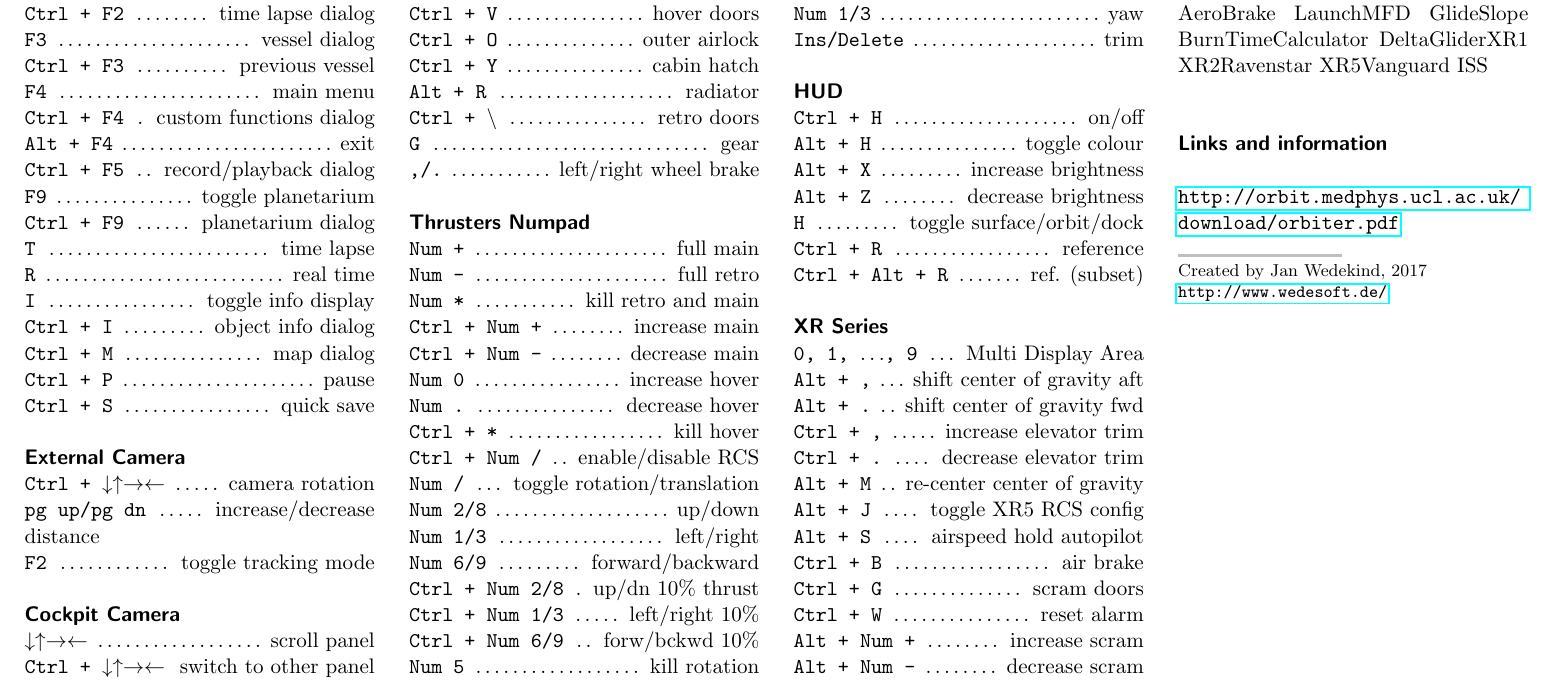
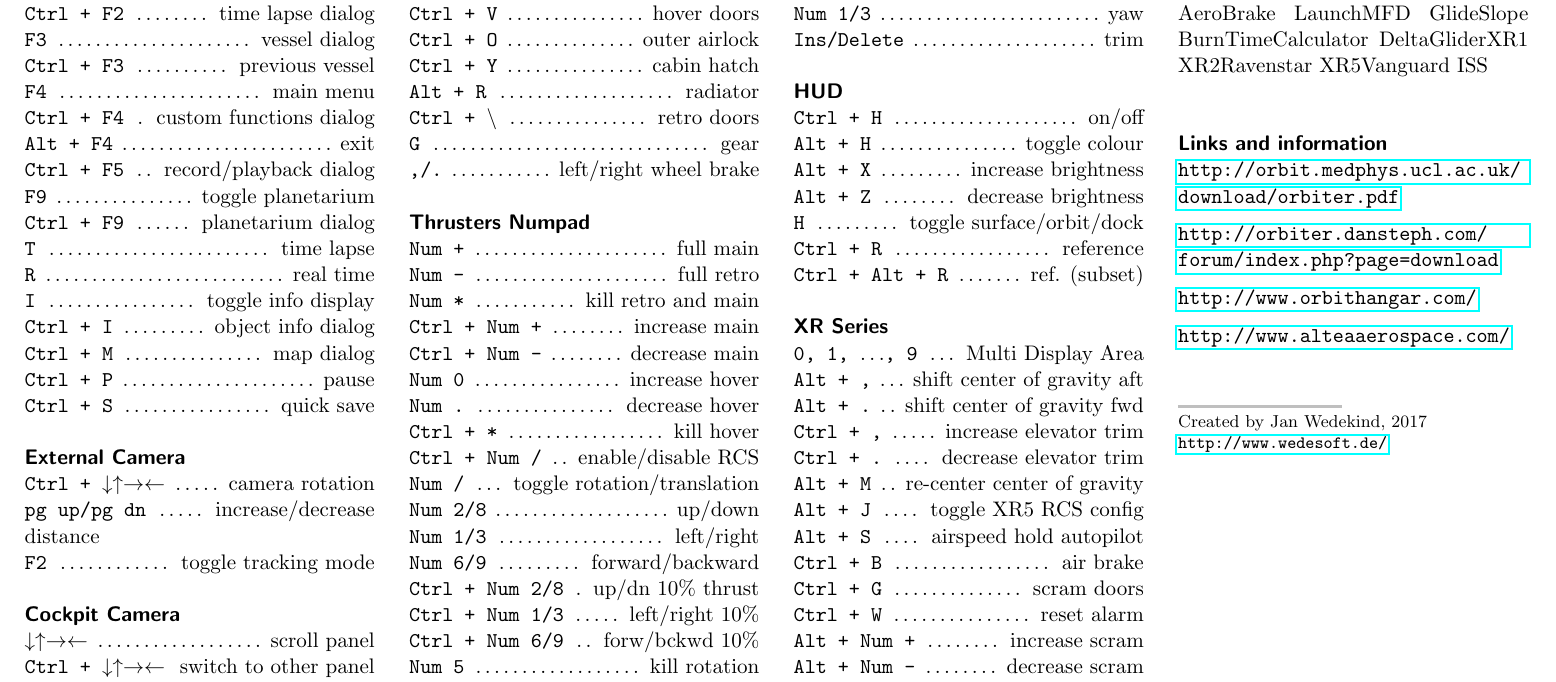
Before and after one commit to wedesoft/orbiter-cheat, a LaTeX document (orbiter-cheatsheet.tex): part of page 2 of 2, cut so that both start at the same text. Compiled offline with pdfLaTeX.

Commit message:
Adding more URLs

```diff
--- a/orbiter-cheatsheet.tex
+++ b/orbiter-cheatsheet.tex
@@ -193,8 +193,10 @@ ISS\\
 
 \vspace{\baselineskip}
 \sectiontitle{Links and information}
-
-\url{http://orbit.medphys.ucl.ac.uk/download/orbiter.pdf}
+\url{http://orbit.medphys.ucl.ac.uk/download/orbiter.pdf}\medskip\\
+\url{http://orbiter.dansteph.com/forum/index.php?page=download}\medskip\\
+\url{http://www.orbithangar.com/}\medskip\\
+\url{http://www.alteaaerospace.com/}\medskip\\
 
 \linethickness{0.5mm} % Thickness of the footer line
 {\color{mygray}\line(1,0){30}} % Print the line with a custom color
```
